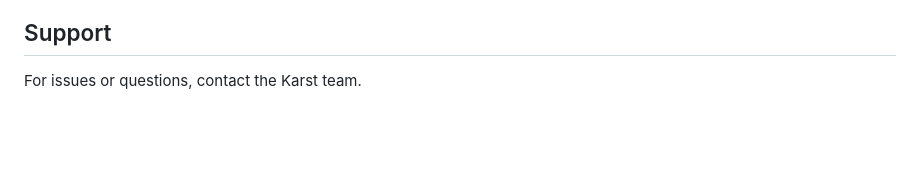
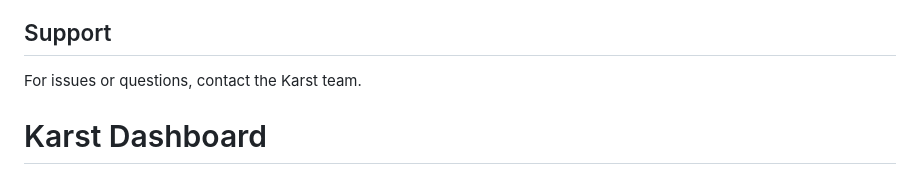
Before and after one commit to karstagent/karst-dashboard, a Markdown page: README.md, the part around the change. Drawn GitHub-style; blank space fills up the shorter version.

Commit message:
Trigger deployment

```diff
--- a/README.md
+++ b/README.md
@@ -218,3 +218,4 @@ MIT
 ## Support
 
 For issues or questions, contact the Karst team.
+# Karst Dashboard
```
